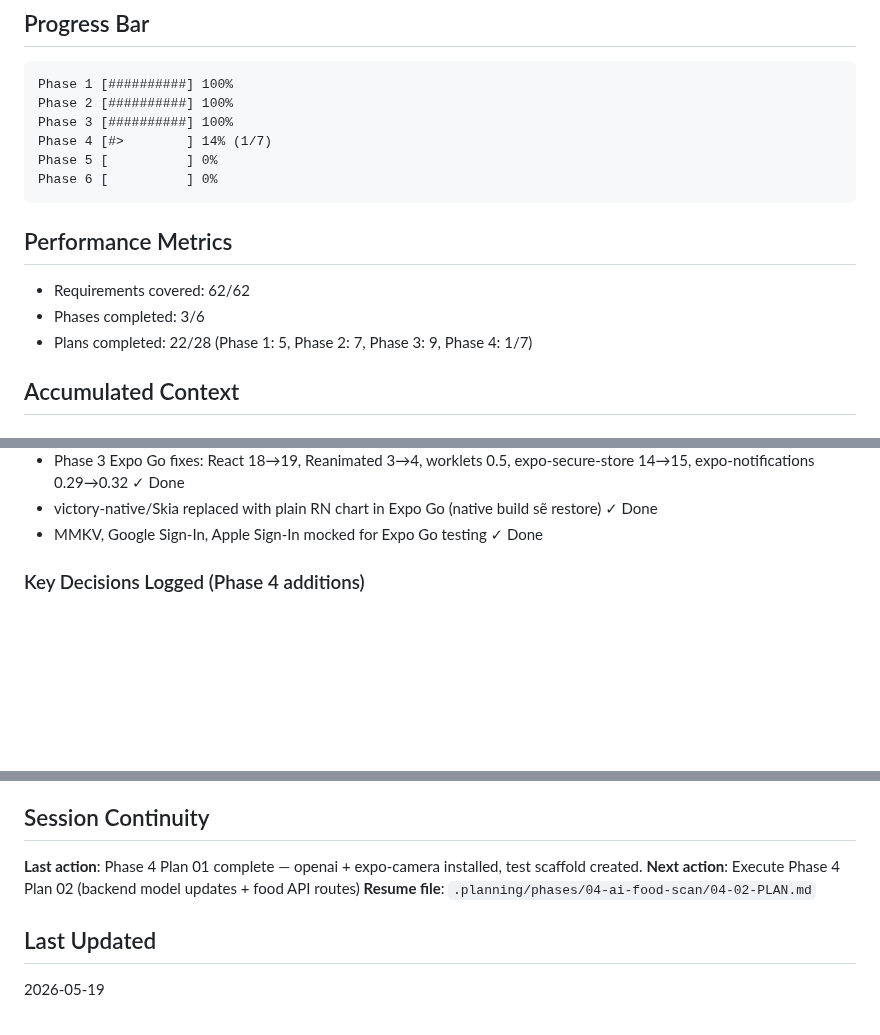
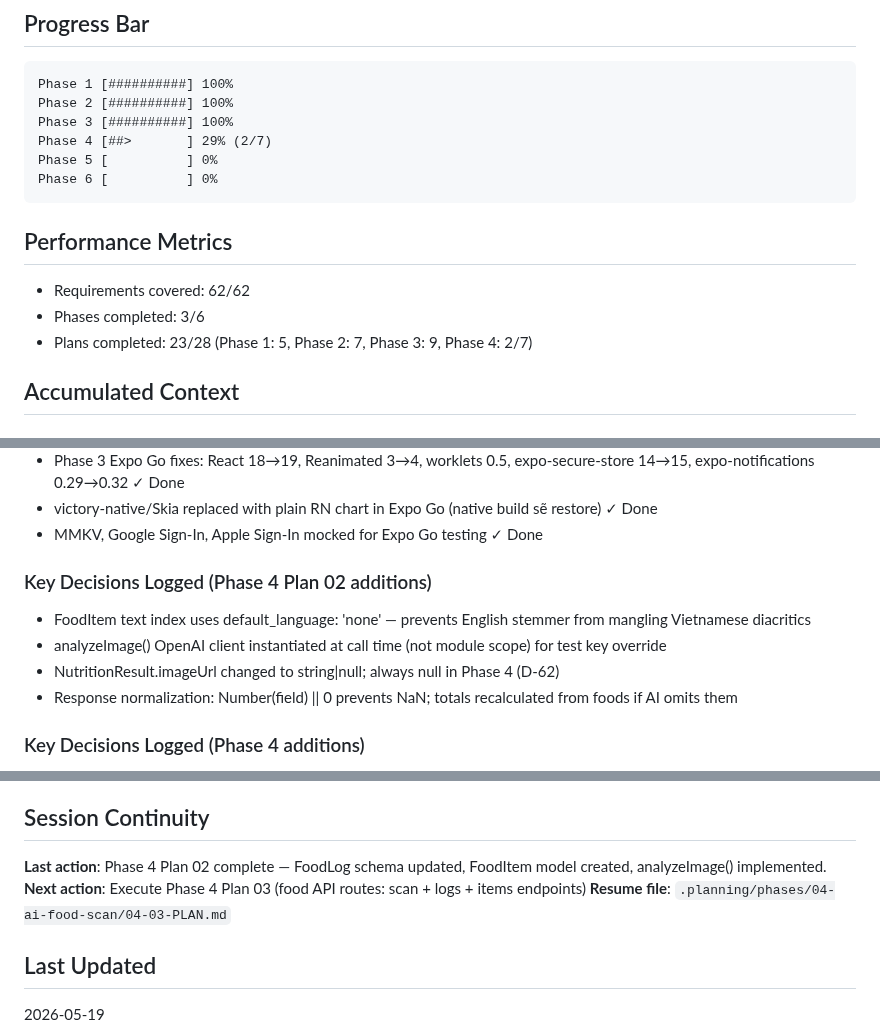
Before and after one commit to Aaron15092004/u-app-be, a Markdown page: .planning/STATE.md, 3 parts joined by grey strips. Rendered like a GitHub page; blank space fills up the shorter version.

Commit message:
docs(04-02): complete FoodLog+FoodItem+AI service plan — SUMMARY added
- 04-02-SUMMARY.md: documents FoodLog schema update, FoodItem model, analyzeImage() implementation
- STATE.md: Phase 4 progress updated to 2/7 plans, session continuity updated
- ROADMAP.md: 04-02-PLAN.md marked complete

````diff
--- a/.planning/STATE.md
+++ b/.planning/STATE.md
@@ -39,7 +39,7 @@ Phase 4 executing — Plan 01 complete. 6 plans remaining.
 Phase 1 [##########] 100%
 Phase 2 [##########] 100%
 Phase 3 [##########] 100%
-Phase 4 [#>        ] 14% (1/7)
+Phase 4 [##>       ] 29% (2/7)
 Phase 5 [          ] 0%
 Phase 6 [          ] 0%
 ```
@@ -48,7 +48,7 @@ Phase 6 [          ] 0%
 
 - Requirements covered: 62/62
 - Phases completed: 3/6
-- Plans completed: 22/28 (Phase 1: 5, Phase 2: 7, Phase 3: 9, Phase 4: 1/7)
+- Plans completed: 23/28 (Phase 1: 5, Phase 2: 7, Phase 3: 9, Phase 4: 2/7)
 
 ## Accumulated Context
 
@@ -71,6 +71,13 @@ Phase 6 [          ] 0%
 - Phase 3 Expo Go fixes: React 18→19, Reanimated 3→4, worklets 0.5, expo-secure-store 14→15, expo-notifications 0.29→0.32 ✓ Done
 - victory-native/Skia replaced with plain RN chart in Expo Go (native build sẽ restore) ✓ Done
 - MMKV, Google Sign-In, Apple Sign-In mocked for Expo Go testing ✓ Done
+
+### Key Decisions Logged (Phase 4 Plan 02 additions)
+
+- FoodItem text index uses default_language: 'none' — prevents English stemmer from mangling Vietnamese diacritics
+- analyzeImage() OpenAI client instantiated at call time (not module scope) for test key override
+- NutritionResult.imageUrl changed to string|null; always null in Phase 4 (D-62)
+- Response normalization: Number(field) || 0 prevents NaN; totals recalculated from foods if AI omits them
 
 ### Key Decisions Logged (Phase 4 additions)
 
@@ -112,9 +119,9 @@ None currently.
 
 ## Session Continuity
 
-**Last action**: Phase 4 Plan 01 complete — openai + expo-camera installed, test scaffold created.
-**Next action**: Execute Phase 4 Plan 02 (backend model updates + food API routes)
-**Resume file**: `.planning/phases/04-ai-food-scan/04-02-PLAN.md`
+**Last action**: Phase 4 Plan 02 complete — FoodLog schema updated, FoodItem model created, analyzeImage() implemented.
+**Next action**: Execute Phase 4 Plan 03 (food API routes: scan + logs + items endpoints)
+**Resume file**: `.planning/phases/04-ai-food-scan/04-03-PLAN.md`
 
 ## Last Updated
 
````
Also changed, not shown: other parts of .planning/STATE.md (+1 -1 lines), .planning/ROADMAP.md (+1 -1 lines), 1 other file.
